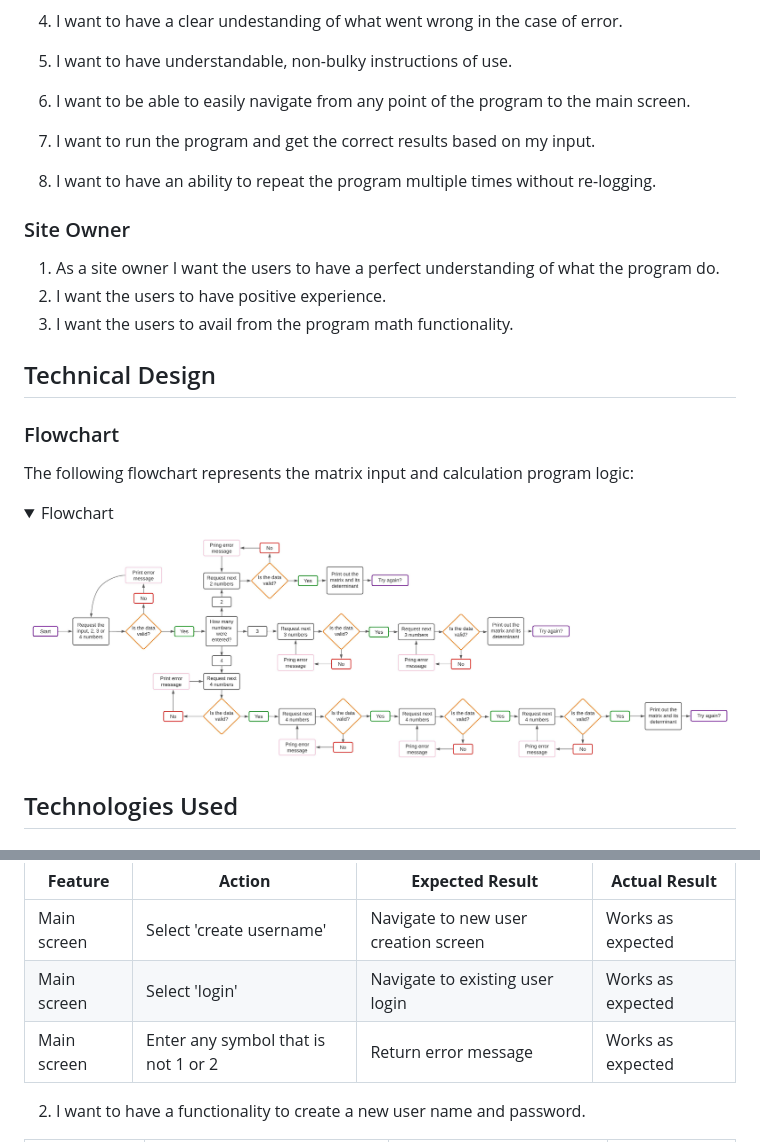
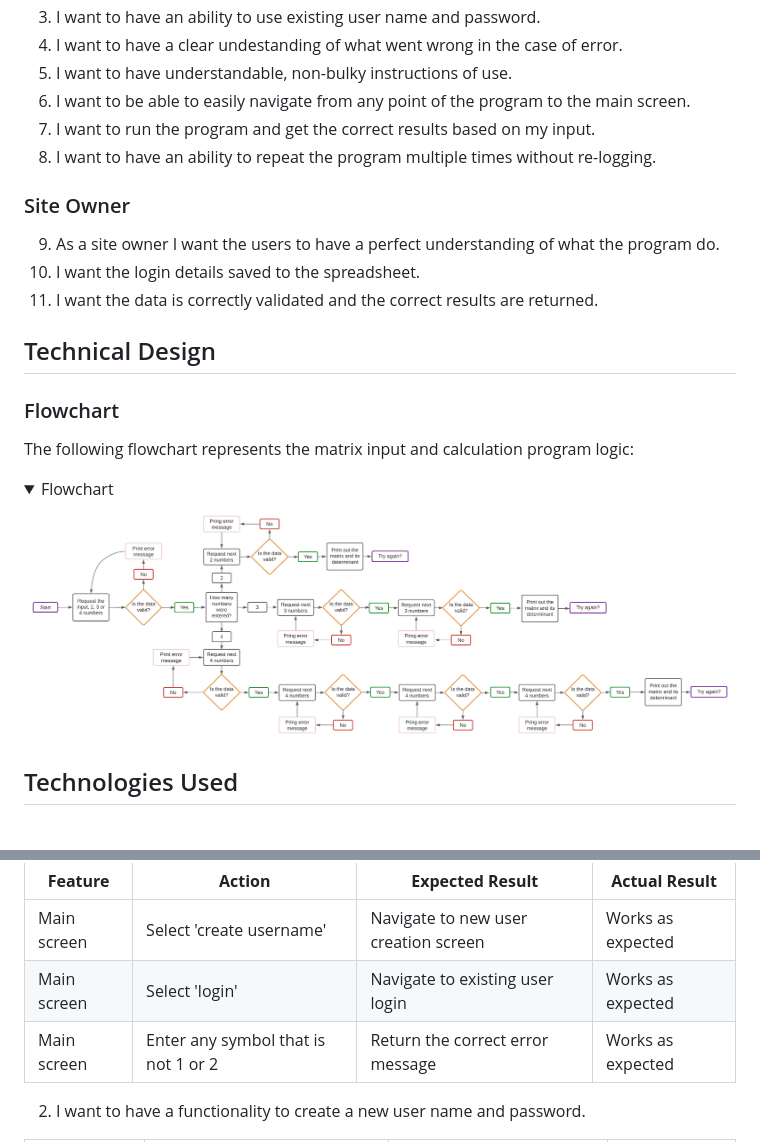
Before and after one commit to Folkor1/CI_PP3_EnterTheMatrix, a Markdown page: README.md, 2 parts joined by grey strips. Rendered like a GitHub page; pictures changed too: assets/docs/Flowchart.jpeg; folded sections open.

```diff
--- a/README.md
+++ b/README.md
@@ -148,15 +148,14 @@ The the program will ask if user wishes to run the program again, or return to t
 4. I want to have a clear undestanding of what went wrong in the case of error.
 5. I want to have understandable, non-bulky instructions of use.
 6. I want to be able to easily navigate from any point of the program to the main screen.
-
-6. I want to run the program and get the correct results based on my input.
-7. I want to have an ability to repeat the program multiple times without re-logging.
+7. I want to run the program and get the correct results based on my input.
+8. I want to have an ability to repeat the program multiple times without re-logging.
 
 ### Site Owner
 
-1. As a site owner I want the users to have a perfect understanding of what the program do.
-2. I want the users to have positive experience.
-3. I want the users to avail from the program math functionality.
+9. As a site owner I want the users to have a perfect understanding of what the program do.
+10. I want the login details saved to the spreadsheet.
+11. I want the data is correctly validated and the correct results are returned.
 
 ## Technical Design
 
@@ -322,7 +321,7 @@ The project was tested using 2 methods:
 | ------------- | ----------------------------- | ---------------------------- | ----------------- |
 | Main screen | Select 'create username' | Navigate to new user creation screen | Works as expected |
 | Main screen | Select 'login' | Navigate to existing user login | Works as expected |
-| Main screen | Enter any symbol that is not 1 or 2 | Return error message | Works as expected |
+| Main screen | Enter any symbol that is not 1 or 2 | Return the correct error message | Works as expected |
 
 2. I want to have a functionality to create a new user name and password.
 
```
Also changed, not shown: other parts of README.md (+62 -1 lines), 1 other file.
